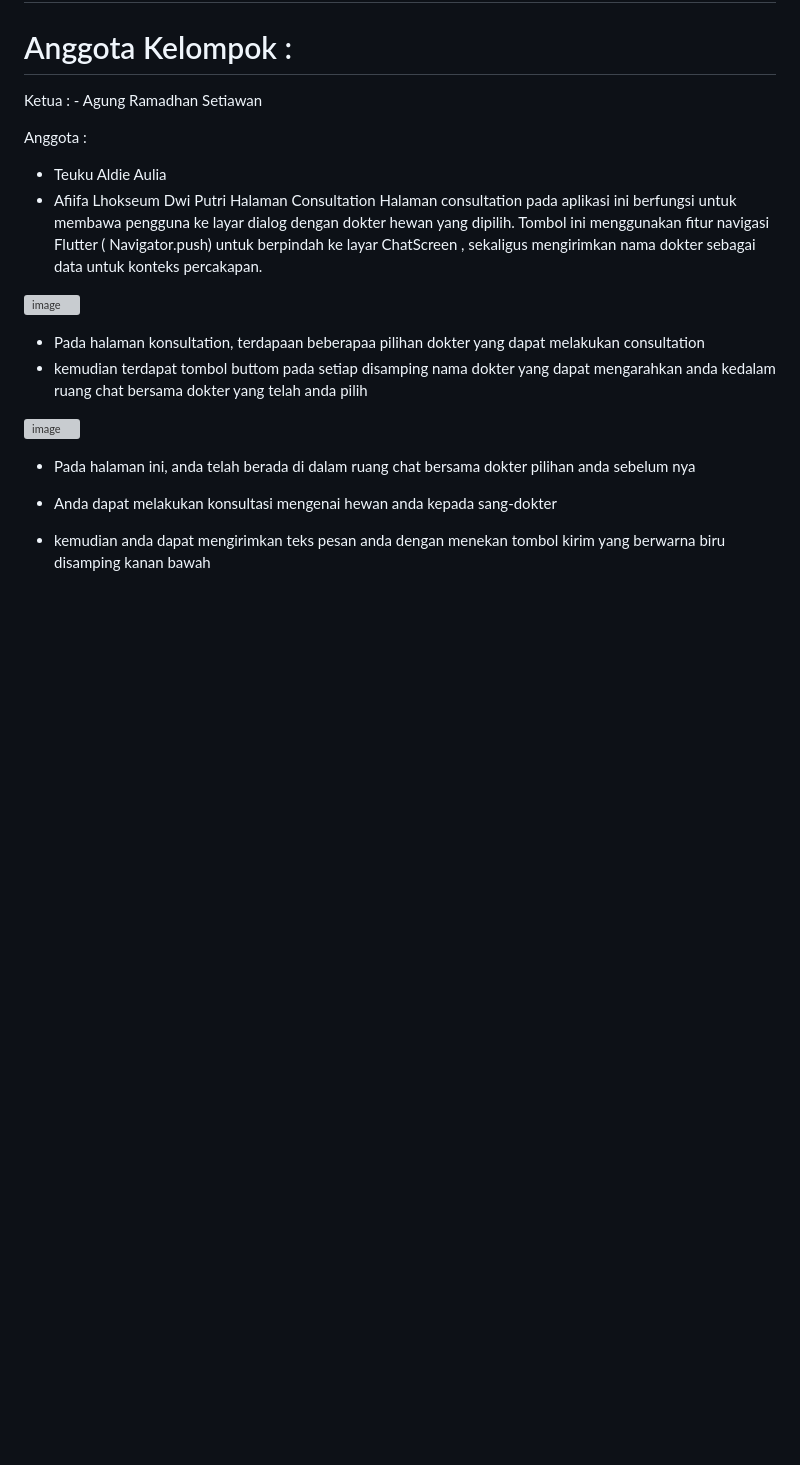
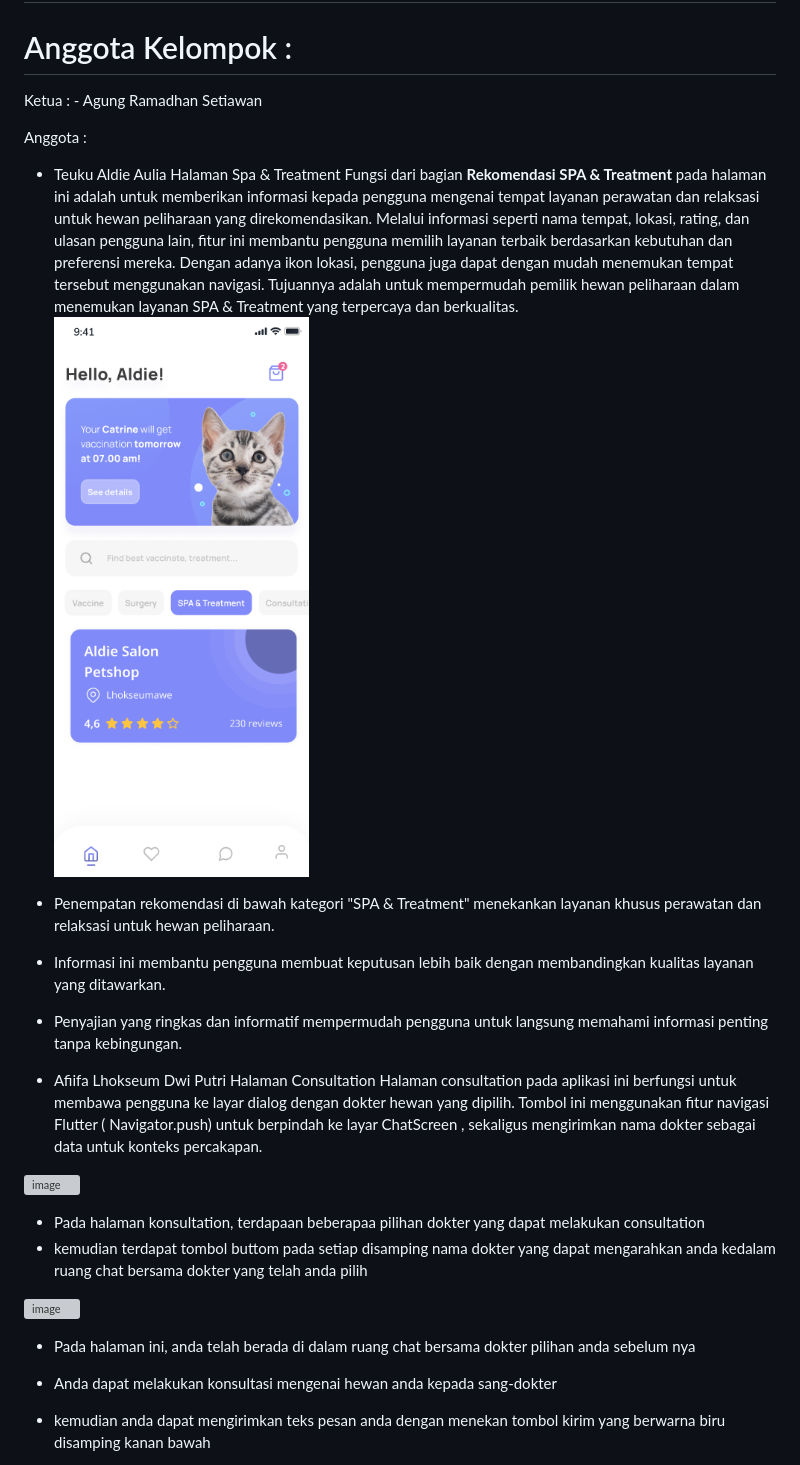
Before and after one commit to Agrama26/Projek-Kel-1, a Markdown page: README.md, the part around the change. Drawn GitHub-style; blank space fills up the shorter version; grey boxes are pictures that could not be loaded.

```diff
--- a/README.md
+++ b/README.md
@@ -6,6 +6,15 @@ Ketua : - Agung Ramadhan Setiawan
 
 Anggota :
 - Teuku Aldie Aulia
+  Halaman Spa & Treatment
+Fungsi dari bagian **Rekomendasi SPA & Treatment** pada halaman ini adalah untuk memberikan informasi kepada pengguna mengenai tempat layanan perawatan dan relaksasi untuk hewan peliharaan yang direkomendasikan.
+Melalui informasi seperti nama tempat, lokasi, rating, dan ulasan pengguna lain, fitur ini membantu pengguna memilih layanan terbaik berdasarkan kebutuhan dan preferensi mereka. Dengan adanya ikon lokasi, pengguna juga dapat dengan mudah menemukan tempat tersebut menggunakan navigasi. Tujuannya adalah untuk mempermudah pemilik hewan peliharaan dalam menemukan layanan SPA & Treatment yang terpercaya dan berkualitas.
+![image](assets/images/halaman_spa.png)
+- Penempatan rekomendasi di bawah kategori "SPA & Treatment" menekankan layanan khusus perawatan dan relaksasi untuk hewan peliharaan.
+- Informasi ini membantu pengguna membuat keputusan lebih baik dengan membandingkan kualitas layanan yang ditawarkan.
+- Penyajian yang ringkas dan informatif mempermudah pengguna untuk langsung memahami informasi penting tanpa kebingungan.
+
+
 - Afiifa Lhokseum Dwi Putri
 Halaman Consultation
 Halaman consultation pada aplikasi ini berfungsi untuk membawa pengguna ke layar dialog dengan dokter hewan yang dipilih.
```
